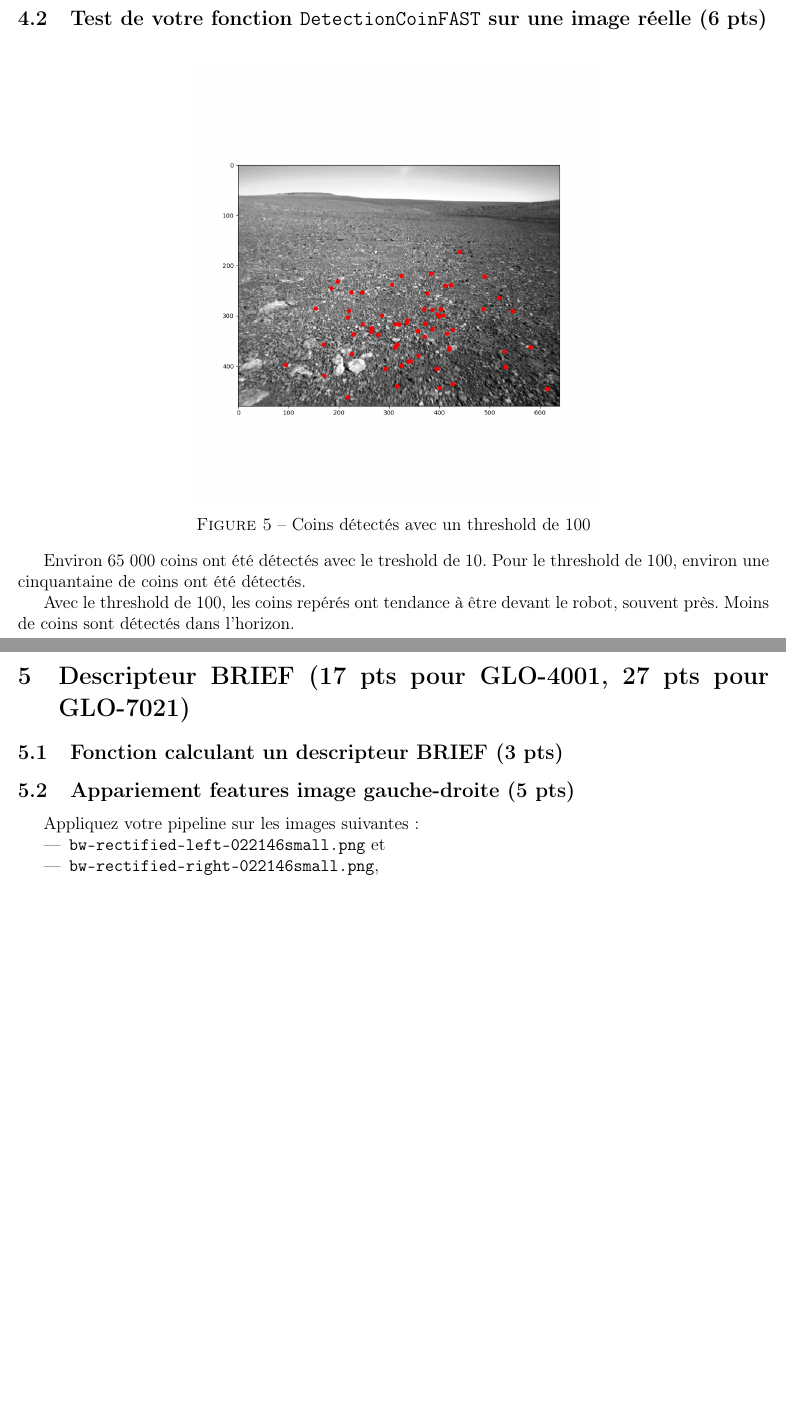
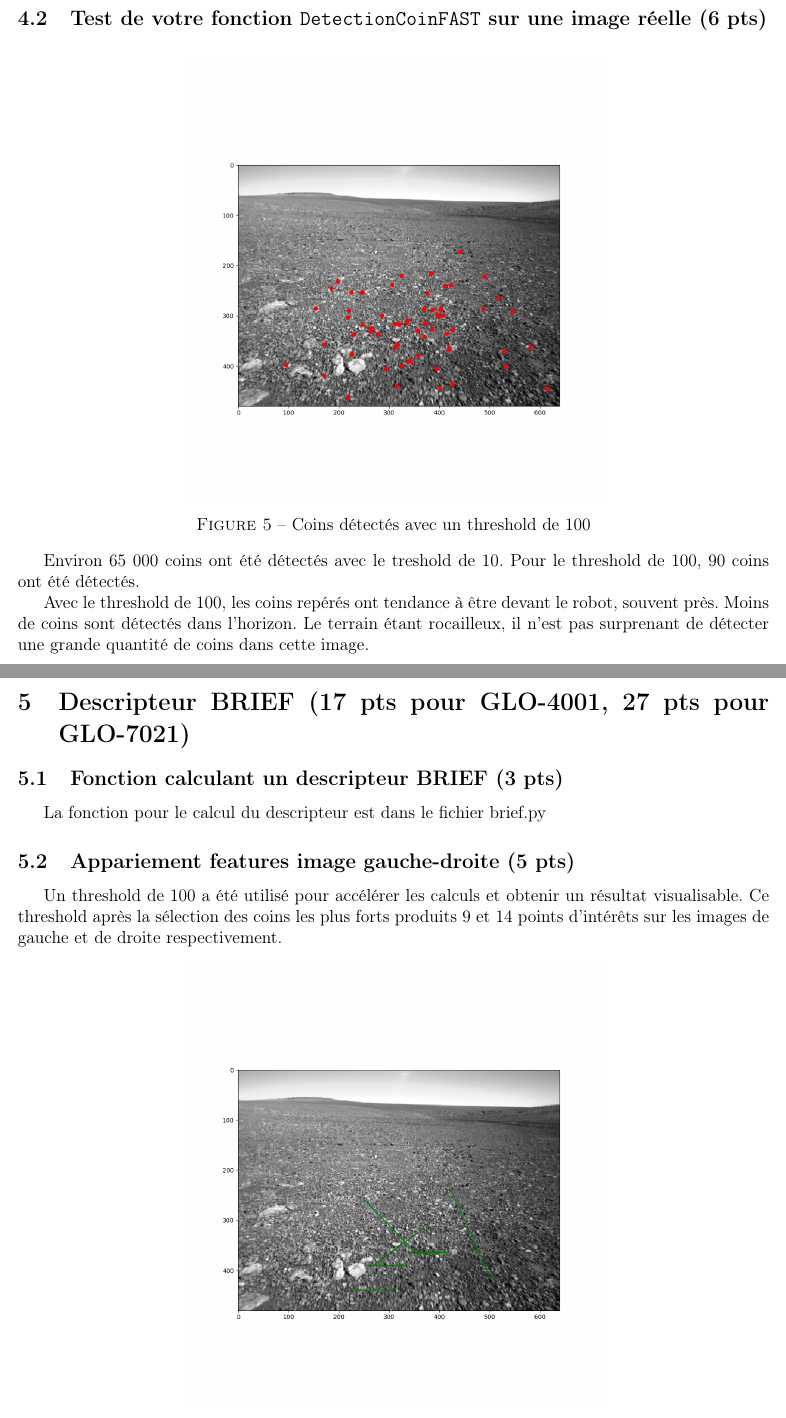
Before and after one commit to Ouateu/glo-4001, a LaTeX document (tp1/rapport/tp1.tex): two parts of pages 12 and 13 of 13, joined at a grey line, cut so that both start at the same text, the shorter picture padded with empty space. Compiled offline with pdfLaTeX.

Commit message:
presentation resultat q4 et q5

```diff
--- a/tp1/rapport/tp1.tex
+++ b/tp1/rapport/tp1.tex
@@ -451,20 +451,26 @@ Le fichier fast.py contient la classe Fast, qui extrait les coins d'une image av
 \end{figure}
 
 Environ 65 000 coins ont \'et\'e d\'etect\'es avec le treshold de 10.
-Pour le threshold de 100, environ une cinquantaine de coins ont \'et\'e d\'etect\'es.
+Pour le threshold de 100, 90 coins ont \'et\'e d\'etect\'es.
 
 Avec le threshold de 100, les coins rep\'er\'es ont tendance \`a \^etre devant le robot, souvent pr\`es.
 Moins de coins sont d\'etect\'es dans l'horizon.
+Le terrain étant rocailleux, il n'est pas surprenant de détecter une grande quantité de coins dans cette image.
 % ================== Descripteur BRIEF =======================
 
 \newpage
 \section{Descripteur BRIEF (17 pts pour GLO-4001, 27 pts pour GLO-7021)}
 
 \subsection{Fonction calculant un descripteur BRIEF (3 pts)}
+La fonction pour le calcul du descripteur est dans le fichier brief.py
 
 \subsection{Appariement features image gauche-droite (5 pts)}
- Appliquez votre pipeline sur les images suivantes :
- \begin{itemize}
- \item \texttt{bw-rectified-left-022146small.png} et
- \item \texttt{bw-rectified-right-022146small.png},
- \end{itemize}
+Un threshold de 100 a été utilisé pour accélérer les calculs et obtenir un résultat visualisable.
+Ce threshold après la sélection des coins les plus forts produits 9 et 14 points d'intérêts sur les images de gauche et de droite respectivement.
+
+\begin{figure}[ht]
+ \begin{center}
+  \begin{tabular}{c}
+    \includegraphics[width=0.55\textwidth]{q5-appariement.png}
+  \end{tabular}
+ \end{center}
```
Also changed, not shown: tp1/rapport/tp1.tex (7 more changed lines).
